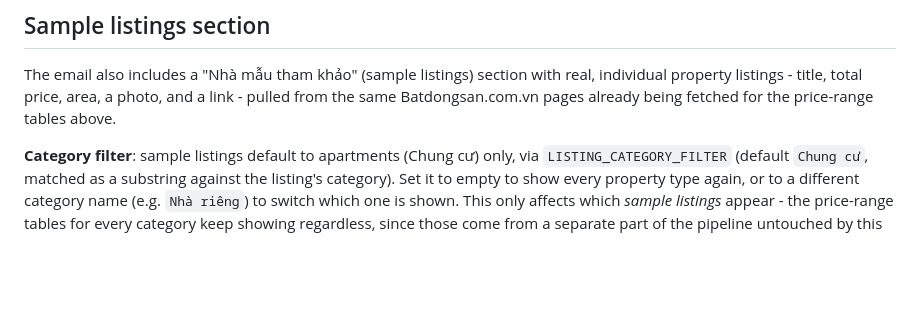
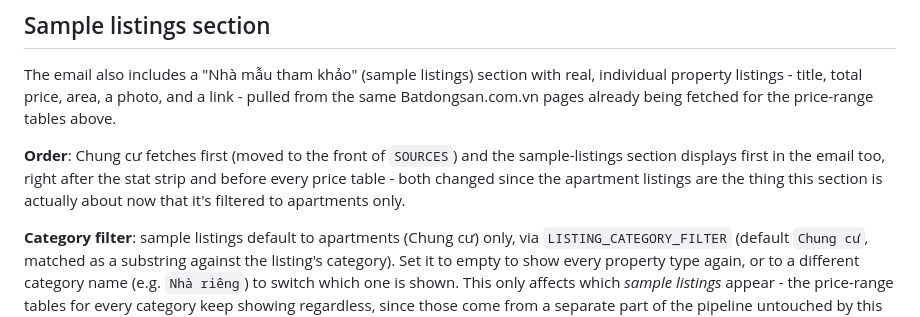
Before and after one commit to tuongphantrue/house-price-emailer, a Markdown page: README.md, the part around the change. Drawn GitHub-style; blank space fills up the shorter version.

```diff
--- a/README.md
+++ b/README.md
@@ -121,6 +121,12 @@ The email also includes a "Nhà mẫu tham khảo" (sample listings) section
 with real, individual property listings - title, total price, area, a
 photo, and a link - pulled from the same Batdongsan.com.vn pages already
 being fetched for the price-range tables above.
+
+**Order**: Chung cư fetches first (moved to the front of `SOURCES`) and
+the sample-listings section displays first in the email too, right
+after the stat strip and before every price table - both changed since
+the apartment listings are the thing this section is actually about
+now that it's filtered to apartments only.
 
 **Category filter**: sample listings default to apartments (Chung cư)
 only, via `LISTING_CATEGORY_FILTER` (default `Chung cư`, matched as a
```
